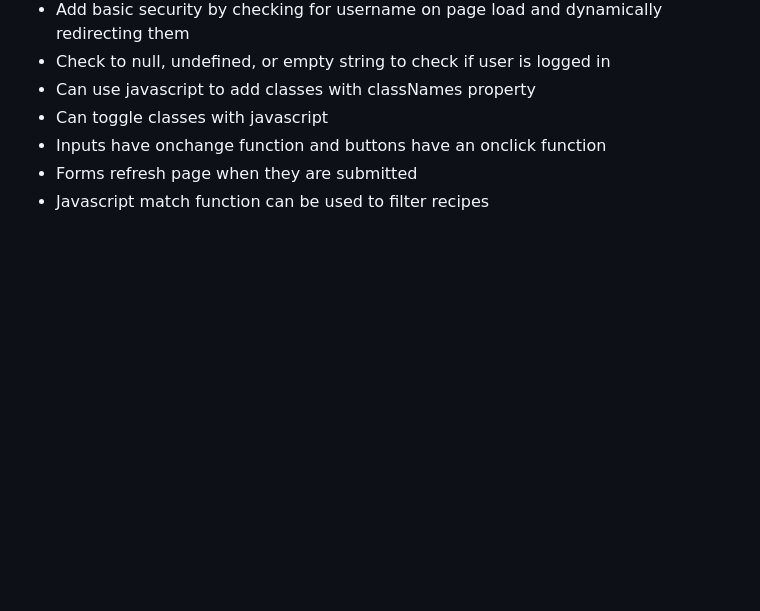
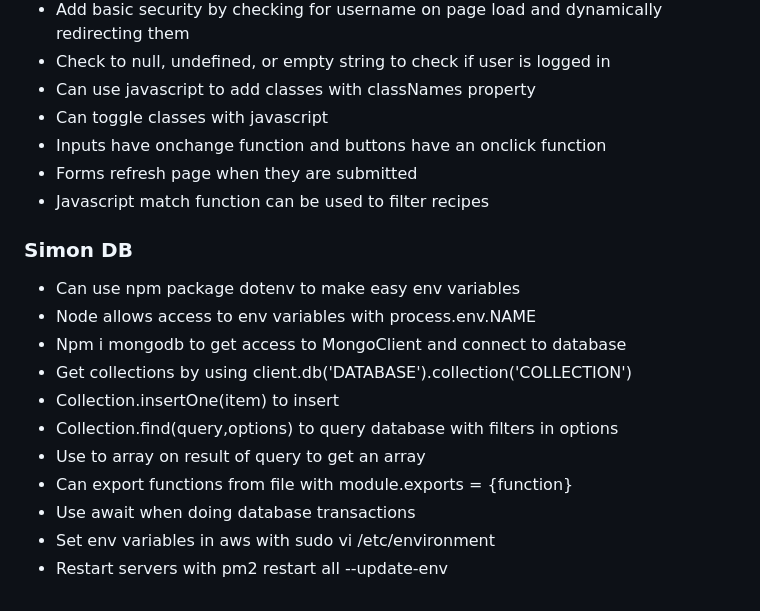
Before and after one commit to nathandcarter21/startup, a Markdown page: README.md, the part around the change. GitHub-like rendering; blank space fills up the shorter version.

```diff
--- a/README.md
+++ b/README.md
@@ -88,3 +88,17 @@
 - Inputs have onchange function and buttons have an onclick function
 - Forms refresh page when they are submitted
 - Javascript match function can be used to filter recipes
+
+### Simon DB
+
+- Can use npm package dotenv to make easy env variables
+- Node allows access to env variables with process.env.NAME
+- Npm i mongodb to get access to MongoClient and connect to database
+- Get collections by using client.db('DATABASE').collection('COLLECTION')
+- Collection.insertOne(item) to insert
+- Collection.find(query,options) to query database with filters in options
+- Use to array on result of query to get an array
+- Can export functions from file with module.exports = {function}
+- Use await when doing database transactions
+- Set env variables in aws with sudo vi /etc/environment
+- Restart servers with pm2 restart all --update-env
```
